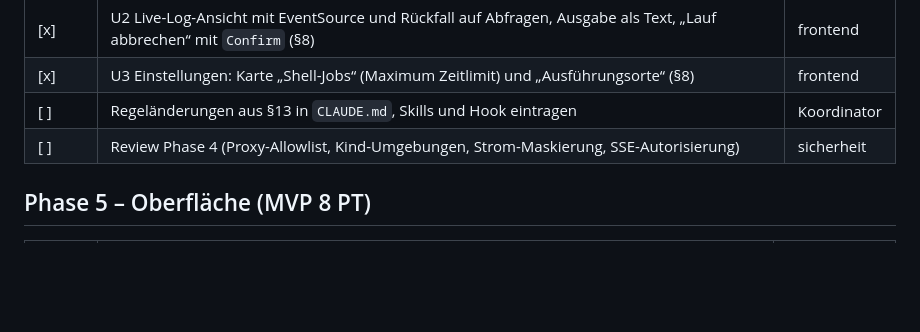
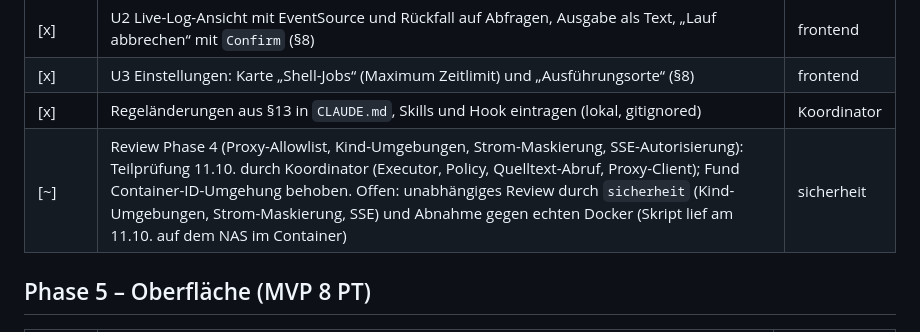
Before and after one commit to eXplOiD1/meridian, a Markdown page: TODO.md, the part around the change. Rendered like a GitHub page; blank space fills up the shorter version.

Commit message:
TODO: Phase 4 Regeländerungen erledigt, Review Phase 4 teilweise
Claude-Session: https://claude.ai/code/session_01CHNMpN5WYCDLxFMWE5VjcJ

```diff
--- a/TODO.md
+++ b/TODO.md
@@ -111,8 +111,8 @@ Entwurf: `docs/decisions/0004-phase4-shell-jobs.md` (Abschnitte in Klammern). Be
 | [x] | U1 Job-Editor für Shell (§8): Ausführungsort, Interpreter, Benutzer (Warnung bei `root`), Arbeitsverzeichnis, Skript und Umgebung nur schreibend, „Skript ersetzen“ | frontend |
 | [x] | U2 Live-Log-Ansicht mit EventSource und Rückfall auf Abfragen, Ausgabe als Text, „Lauf abbrechen“ mit `Confirm` (§8) | frontend |
 | [x] | U3 Einstellungen: Karte „Shell-Jobs“ (Maximum Zeitlimit) und „Ausführungsorte“ (§8) | frontend |
-| [ ] | Regeländerungen aus §13 in `CLAUDE.md`, Skills und Hook eintragen | Koordinator |
-| [ ] | Review Phase 4 (Proxy-Allowlist, Kind-Umgebungen, Strom-Maskierung, SSE-Autorisierung) | sicherheit |
+| [x] | Regeländerungen aus §13 in `CLAUDE.md`, Skills und Hook eintragen (lokal, gitignored) | Koordinator |
+| [~] | Review Phase 4 (Proxy-Allowlist, Kind-Umgebungen, Strom-Maskierung, SSE-Autorisierung): Teilprüfung 11.10. durch Koordinator (Executor, Policy, Quelltext-Abruf, Proxy-Client); Fund Container-ID-Umgehung behoben. Offen: unabhängiges Review durch `sicherheit` (Kind-Umgebungen, Strom-Maskierung, SSE) und Abnahme gegen echten Docker (Skript lief am 11.10. auf dem NAS im Container) | sicherheit |
 
 ## Phase 5 – Oberfläche (MVP 8 PT)
 
```
